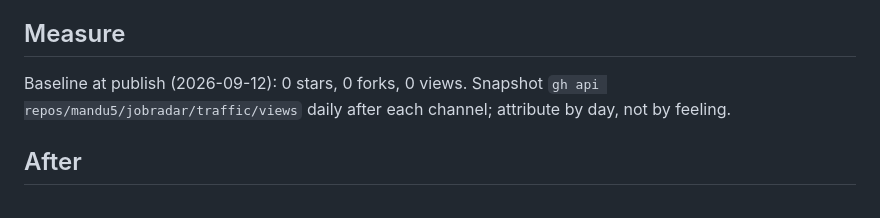
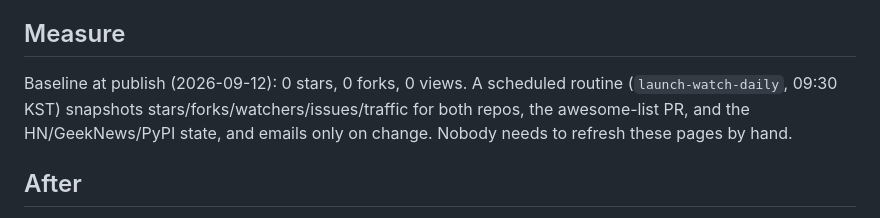
Before and after one commit to mandu5/jobradar, a Markdown page: docs/launch/checklist.md, the part around the change. Rendered like a GitHub page.

Commit message:
Checklist: the launch-watch routine does the measuring
Co-Authored-By: Claude Opus 5 (1M context) <noreply@anthropic.com>
Claude-Session: https://claude.ai/code/session_0185vExu2gz3VmAjVn7GFEmi

```diff
--- a/docs/launch/checklist.md
+++ b/docs/launch/checklist.md
@@ -92,8 +92,10 @@
 
 ## Measure
 
-Baseline at publish (2026-09-12): 0 stars, 0 forks, 0 views. Snapshot `gh api
-repos/mandu5/jobradar/traffic/views` daily after each channel; attribute by day, not by feeling.
+Baseline at publish (2026-09-12): 0 stars, 0 forks, 0 views. A scheduled routine
+(`launch-watch-daily`, 09:30 KST) snapshots stars/forks/watchers/issues/traffic for both repos,
+the awesome-list PR, and the HN/GeekNews/PyPI state, and emails only on change. Nobody needs to
+refresh these pages by hand.
 
 ## After
 
```
